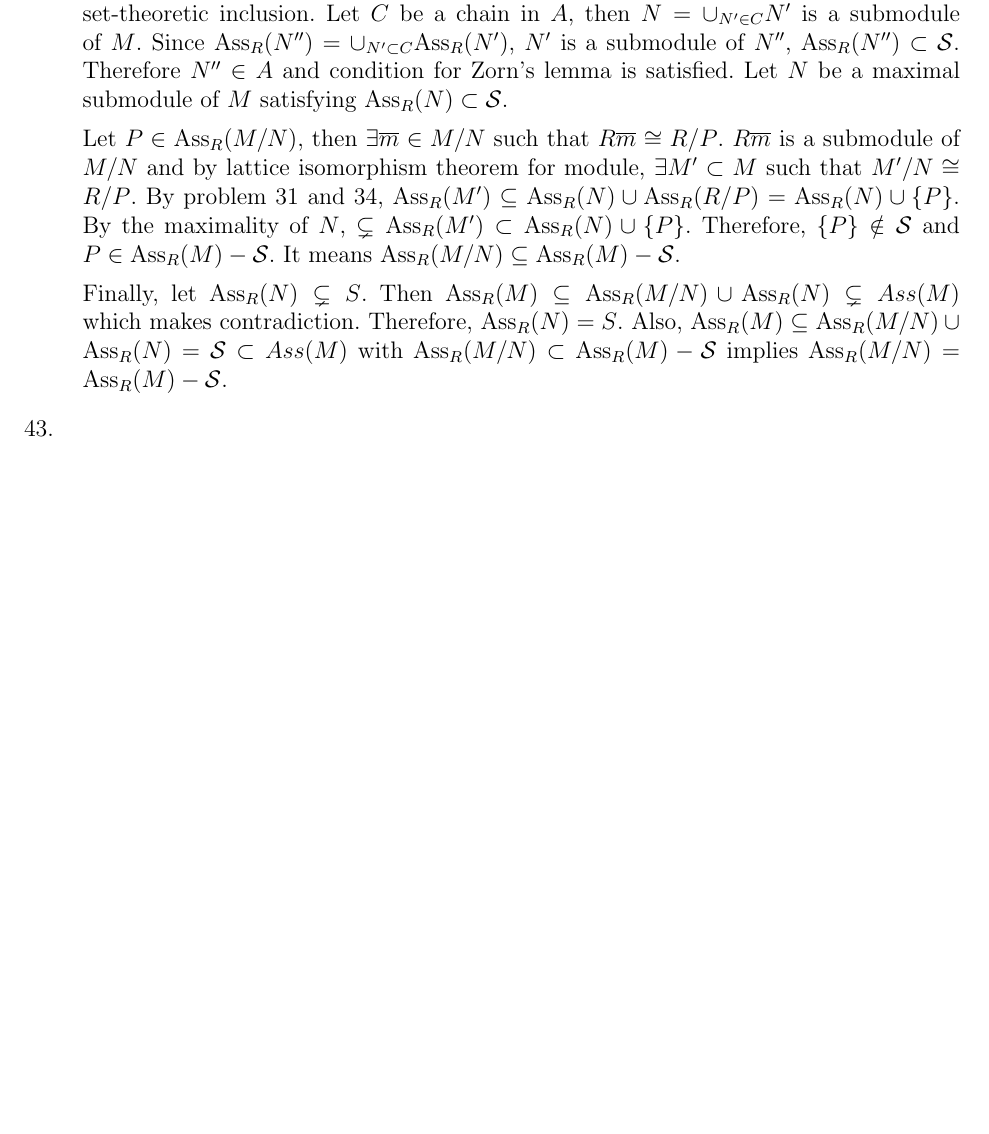
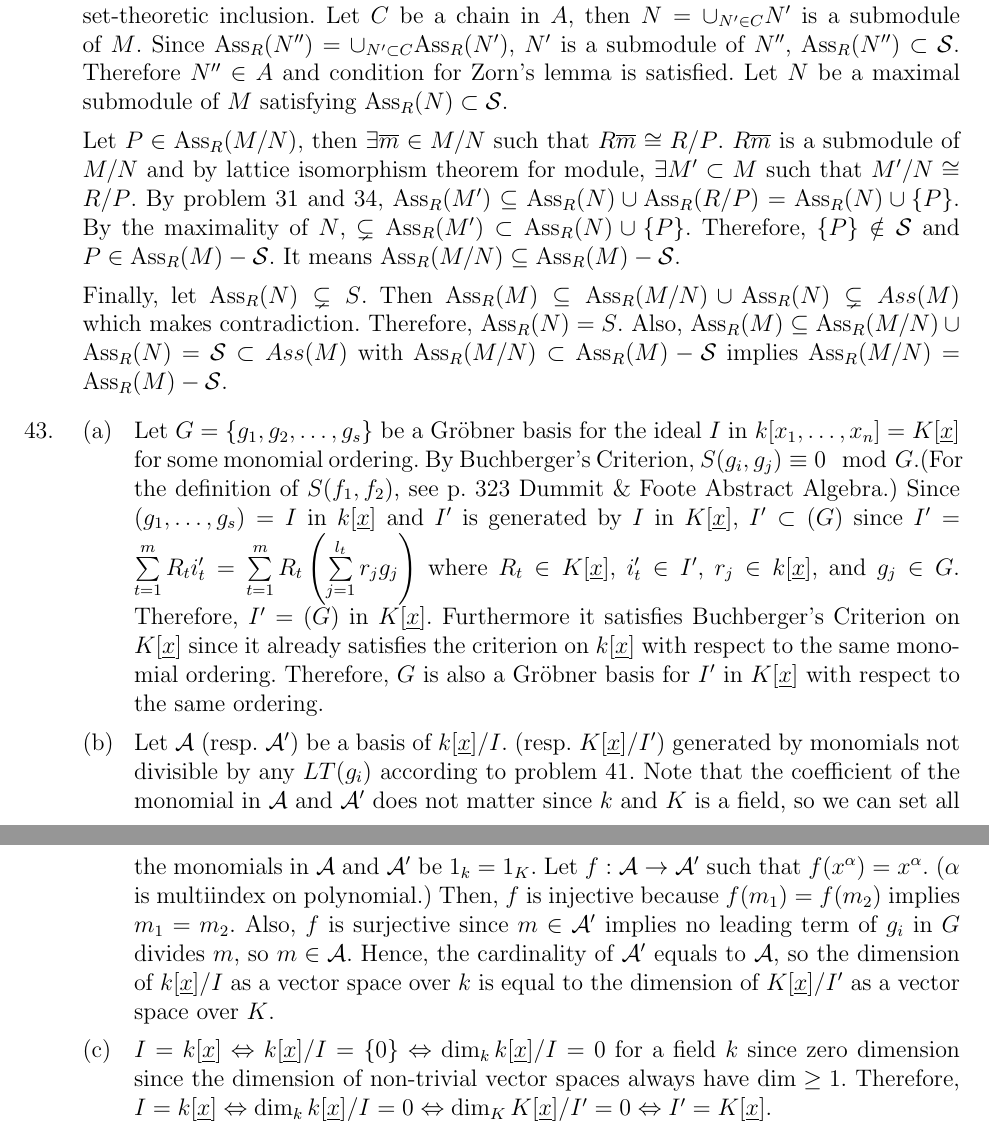
Before and after one commit to uno2942/Algebra_and_Topology_Assigns, a LaTeX document (15.1 3 mod 8.tex): part of page 3 of 3 before the commit and two parts of pages 3 and 4 of 4 after it, the two joined at a grey line, cut so that both start at the same text, the shorter picture padded with empty space. Compiled offline with pdfLaTeX.

Commit message:
Topology finished(need revision) AA: Problem 43 finished.

```diff
--- a/15.1 3 mod 8.tex
+++ b/15.1 3 mod 8.tex
@@ -105,7 +105,11 @@ Let $A=\{N'|N'\text{ is a submodule of }M,\text{Ass}_R(N')\subseteq \mathcal{S}\
 Let $P\in \Ass(M/N)$, then $\exists \overline{m}\in M/N$ such that $R\overline{m}\cong R/P$. $R\overline{m}$ is a submodule of $M/N$ and by lattice isomorphism theorem for module, $\exists M'\subset M$ such that $M'/N\cong R/P$. By problem 31 and 34, $\Ass(M')\subseteq \Ass(N)\cup \Ass(R/P)=\Ass(N)\cup \{P\}$. By the maximality of $N$, $\subsetneq\Ass(M')\subset \Ass(N)\cup \{P\}$. Therefore, $\{P\}\notin \mathcal{S}$ and $P\in \Ass(M)-\mathcal{S}$. It means $\Ass(M/N)\subseteq \Ass(M)-\mathcal{S}$.
 
 Finally, let $\Ass(N)\subsetneq S$. Then $\Ass(M)\subseteq \Ass(M/N)\cup \Ass(N)\subsetneq Ass(M)$ which makes contradiction. Therefore, $\Ass(N)=S$. Also, $\Ass(M)\subseteq \Ass(M/N)\cup \Ass(N)=\mathcal{S}\subset Ass(M)$ with $\Ass(M/N)\subset \Ass(M)-\mathcal{S}$ implies $\Ass(M/N)=\Ass(M)-\mathcal{S}$.
-\item[43.]
+\item[43.] \begin{enumerate}
+\item[(a)] Let $G=\{g_1, g_2, \ldots, g_s\}$ be a Gr\"obner basis for the ideal $I$ in $k[x_1, \ldots, x_n]=K[\underline{x}]$ for some monomial ordering. By Buchberger's Criterion, $S(g_i, g_j)\equiv 0 \mod{G}$.(For the definition of $S(f_1, f_2)$, see p. 323 Dummit \& Foote Abstract Algebra.) Since $(g_1, \ldots, g_s)=I$ in $k[\underline{x}]$ and $I'$ is generated by $I$ in $K[\underline{x}]$, $I'\subset (G)$ since $I'=\sum\limits_{t=1}^m R_t i'_t=\sum\limits_{t=1}^m R_t \left(\sum\limits_{j=1}^{l_t} r_j g_j\right)$ where $R_t\in K[\underline{x}]$, $i'_t\in I'$, $r_j\in k[\underline{x}]$, and $g_j\in G$. Therefore, $I'=(G)$ in $K[\underline{x}]$. Furthermore it satisfies Buchberger's Criterion on $K[\underline{x}]$ since it already satisfies the criterion on $k[\underline{x}]$ with respect to the same monomial ordering. Therefore, $G$ is also a Gr\"obner basis for $I'$ in $K[\underline{x}]$ with respect to the same ordering.
+\item[(b)] Let $\mathcal{A}$ (resp. $\mathcal{A}'$) be a basis of $k[\underline{x}]/I$. (resp. $K[\underline{x}]/I'$) generated by monomials not divisible by any $LT(g_i)$ according to problem 41. Note that the coefficient of the monomial in $\mathcal{A}$ and $\mathcal{A}'$ does not matter since $k$ and $K$ is a field, so we can set all the monomials in $\mathcal{A}$ and $\mathcal{A}'$ be $1_k=1_K$. Let $f:\mathcal{A}\rightarrow \mathcal{A}'$ such that $f(x^\alpha)=x^\alpha$. ($\alpha$ is multiindex on polynomial.) Then, $f$ is injective because $f(m_1)=f(m_2)$ implies $m_1=m_2$. Also, $f$ is surjective since $m\in \mathcal{A}'$ implies no leading term of $g_i$ in $G$ divides $m$, so $m\in \mathcal{A}$. Hence, the cardinality of $\mathcal{A}'$ equals to $\mathcal{A}$, so the dimension of $k[\underline{x}]/I$ as a vector space over $k$ is equal to the dimension of $K[\underline{x}]/I'$ as a vector space over $K$.
+\item[(c)] $I=k[\underline{x}]\Leftrightarrow k[\underline{x}]/I=\{0\}\Leftrightarrow \dim_k k[\underline{x}]/I=0$ for a field $k$ since zero dimension since the dimension of non-trivial vector spaces always have $\dim \geq 1$. Therefore, $I=k[\underline{x}]\Leftrightarrow\dim_k  k[\underline{x}]/I=0\Leftrightarrow\dim_K K[\underline{x}]/I'=0\Leftrightarrow I'=K[\underline{x}]$.
+\end{enumerate}
 \end{enumerate}
 
 \end{document}
```
Also changed, not shown: asdf.tex (+1 -1 lines).
